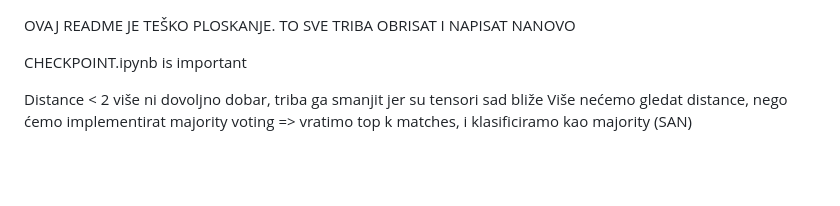
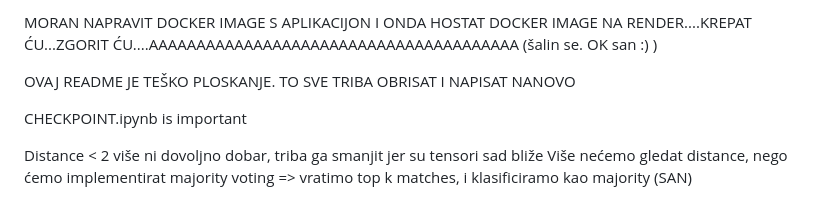
Before and after one commit to AntonioLabinjan/CV-attendance, a Markdown page: README.md, the part around the change. Rendered like a GitHub page; blank space fills up the shorter version.

```diff
--- a/README.md
+++ b/README.md
@@ -1,3 +1,6 @@
+MORAN NAPRAVIT DOCKER IMAGE S APLIKACIJON I ONDA HOSTAT DOCKER IMAGE NA RENDER....KREPAT ĆU...ZGORIT ĆU....AAAAAAAAAAAAAAAAAAAAAAAAAAAAAAAAAAAAAAA (šalin se. OK san :) )
+
+
 OVAJ README JE TEŠKO PLOSKANJE. TO SVE TRIBA OBRISAT I NAPISAT NANOVO
 
 CHECKPOINT.ipynb is important
```
